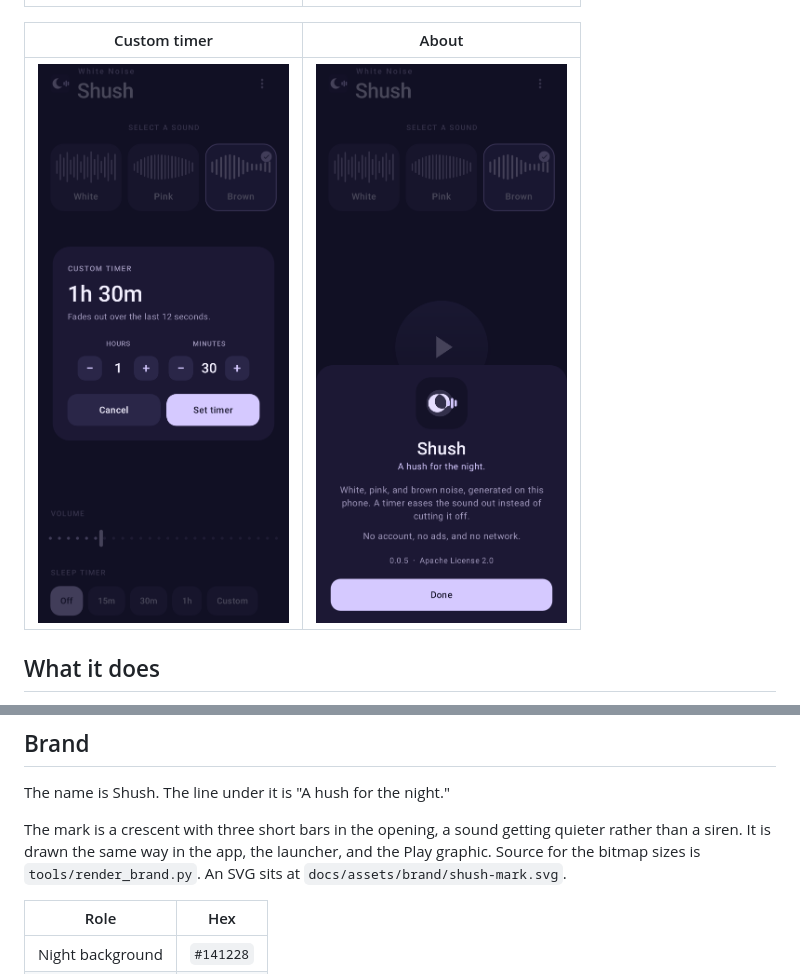
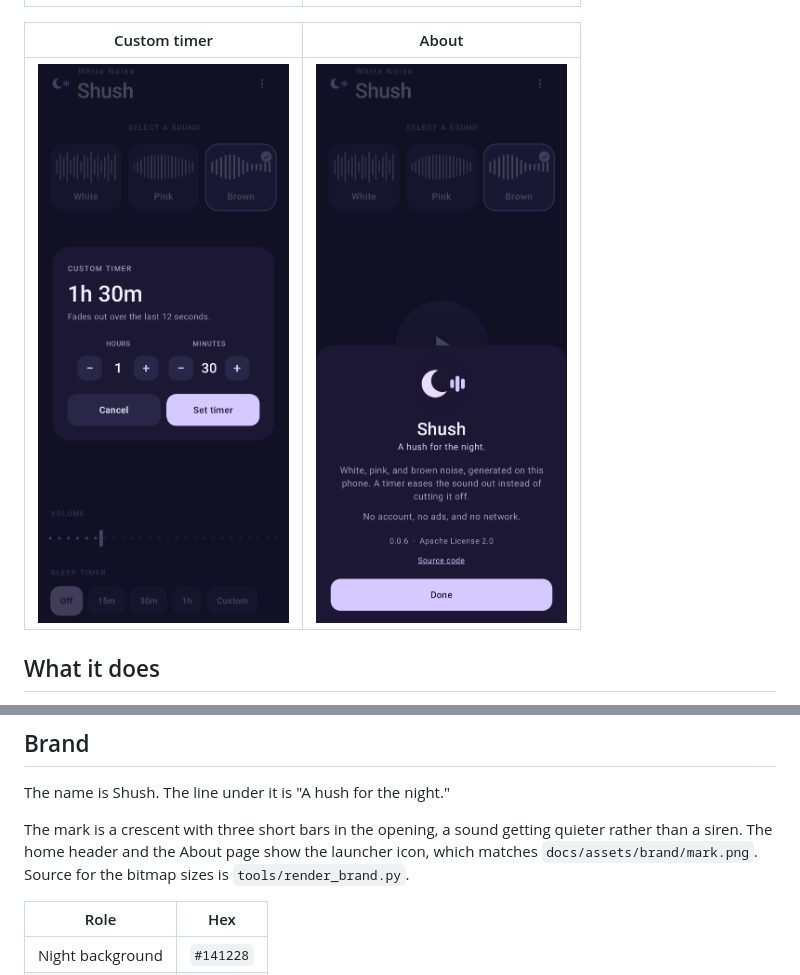
Before and after one commit to Galynte/Shush, a Markdown page: README.md, 2 parts joined by grey strips. Drawn GitHub-style; pictures changed too: docs/assets/images/about.png.

```diff
--- a/README.md
+++ b/README.md
@@ -36,7 +38,7 @@ Install a debug build from source, or take the APK from a [GitHub release](https
 
 The name is Shush. The line under it is "A hush for the night."
 
-The mark is a crescent with three short bars in the opening, a sound getting quieter rather than a siren. It is drawn the same way in the app, the launcher, and the Play graphic. Source for the bitmap sizes is `tools/render_brand.py`. An SVG sits at `docs/assets/brand/shush-mark.svg`.
+The mark is a crescent with three short bars in the opening, a sound getting quieter rather than a siren. The home header and the About page show the launcher icon, which matches `docs/assets/brand/mark.png`. Source for the bitmap sizes is `tools/render_brand.py`.
 
 | Role | Hex |
 | --- | --- |
```
Also changed, not shown: other parts of README.md (+3 -1 lines), PUBLISHING.md (+1 -1 lines), docs/assets/images/github_badge.png (added), docs/assets/images/playstore_badge.png (added), 4 other files.
